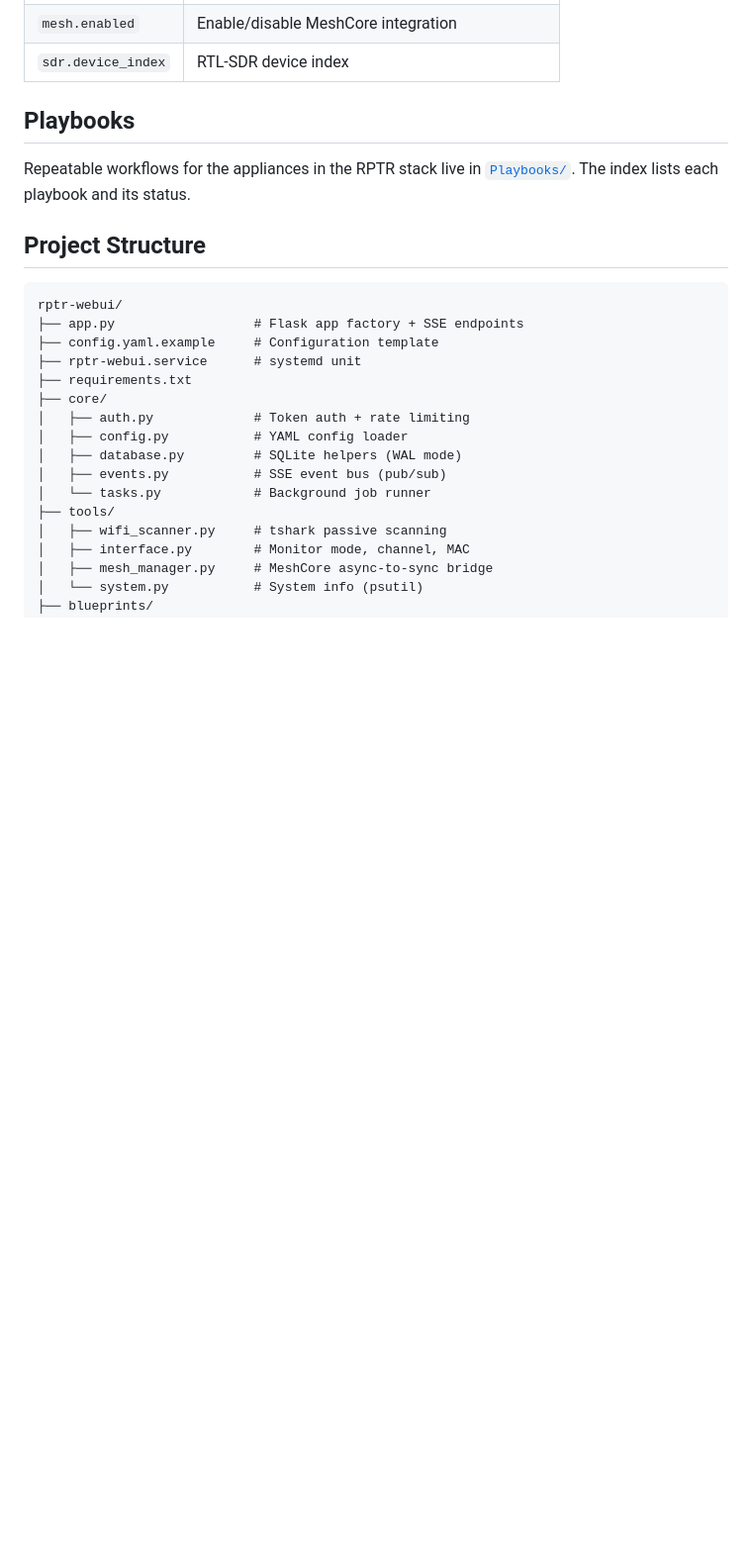
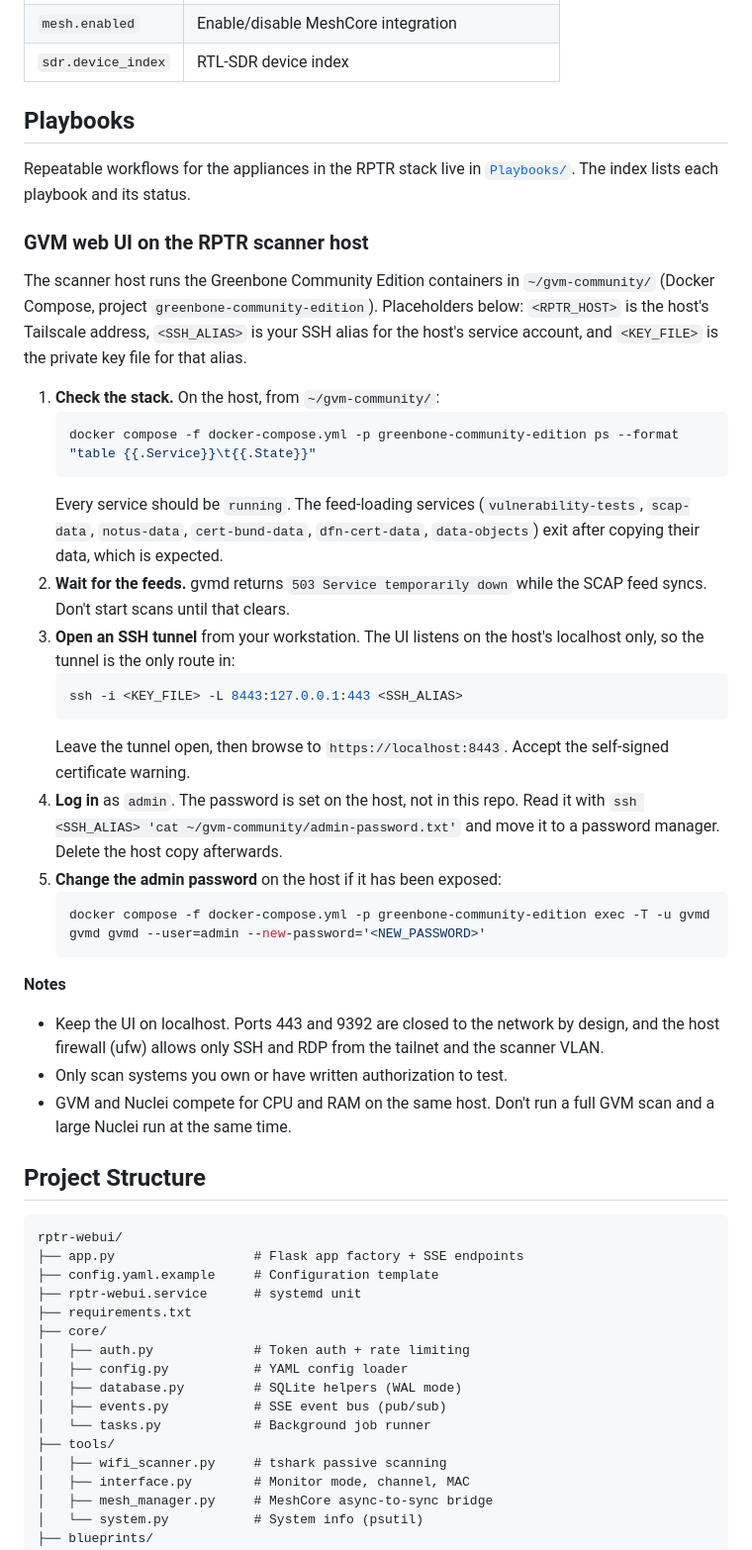
Before and after one commit to hifisol/echo-webui, a Markdown page: README.md, the part around the change. Shown at 99% size. GitHub-like rendering; blank space fills up the shorter version.

Commit message:
Add GVM web UI access steps to README

````diff
--- a/README.md
+++ b/README.md
@@ -88,6 +88,32 @@ Copy `config.yaml.example` to `config.yaml` and customize:
 
 Repeatable workflows for the appliances in the RPTR stack live in [`Playbooks/`](Playbooks/README.md). The index lists each playbook and its status.
 
+### GVM web UI on the RPTR scanner host
+
+The scanner host runs the Greenbone Community Edition containers in `~/gvm-community/` (Docker Compose, project `greenbone-community-edition`). Placeholders below: `<RPTR_HOST>` is the host's Tailscale address, `<SSH_ALIAS>` is your SSH alias for the host's service account, and `<KEY_FILE>` is the private key file for that alias.
+
+1. **Check the stack.** On the host, from `~/gvm-community/`:
+   ```bash
+   docker compose -f docker-compose.yml -p greenbone-community-edition ps --format "table {{.Service}}\t{{.State}}"
+   ```
+   Every service should be `running`. The feed-loading services (`vulnerability-tests`, `scap-data`, `notus-data`, `cert-bund-data`, `dfn-cert-data`, `data-objects`) exit after copying their data, which is expected.
+2. **Wait for the feeds.** gvmd returns `503 Service temporarily down` while the SCAP feed syncs. Don't start scans until that clears.
+3. **Open an SSH tunnel** from your workstation. The UI listens on the host's localhost only, so the tunnel is the only route in:
+   ```bash
+   ssh -i <KEY_FILE> -L 8443:127.0.0.1:443 <SSH_ALIAS>
+   ```
+   Leave the tunnel open, then browse to `https://localhost:8443`. Accept the self-signed certificate warning.
+4. **Log in** as `admin`. The password is set on the host, not in this repo. Read it with `ssh <SSH_ALIAS> 'cat ~/gvm-community/admin-password.txt'` and move it to a password manager. Delete the host copy afterwards.
+5. **Change the admin password** on the host if it has been exposed:
+   ```bash
+   docker compose -f docker-compose.yml -p greenbone-community-edition exec -T -u gvmd gvmd gvmd --user=admin --new-password='<NEW_PASSWORD>'
+   ```
+
+**Notes**
+- Keep the UI on localhost. Ports 443 and 9392 are closed to the network by design, and the host firewall (ufw) allows only SSH and RDP from the tailnet and the scanner VLAN.
+- Only scan systems you own or have written authorization to test.
+- GVM and Nuclei compete for CPU and RAM on the same host. Don't run a full GVM scan and a large Nuclei run at the same time.
+
 ## Project Structure
 
 ```
````
